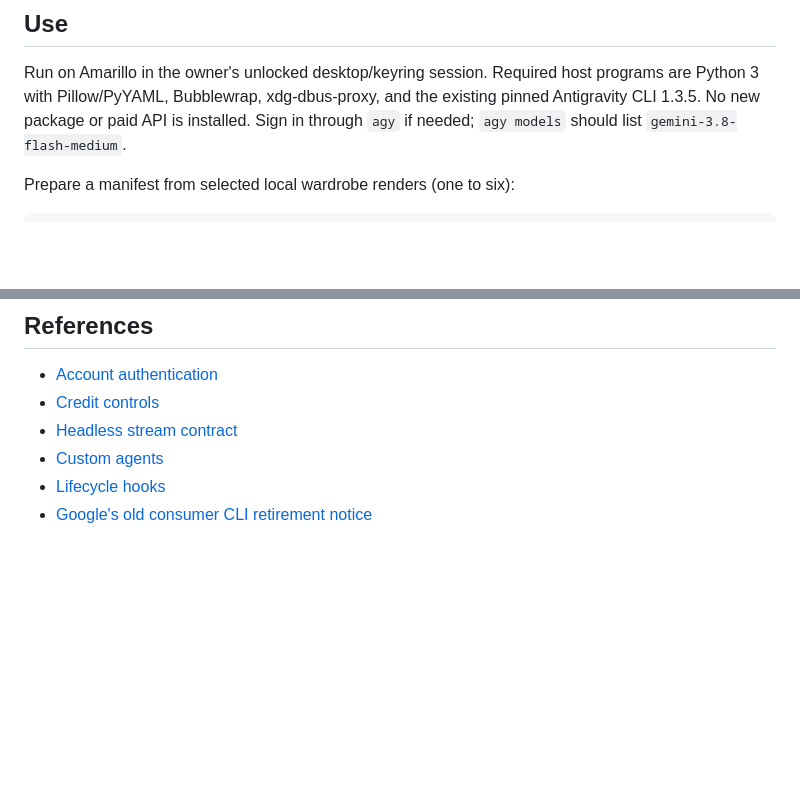
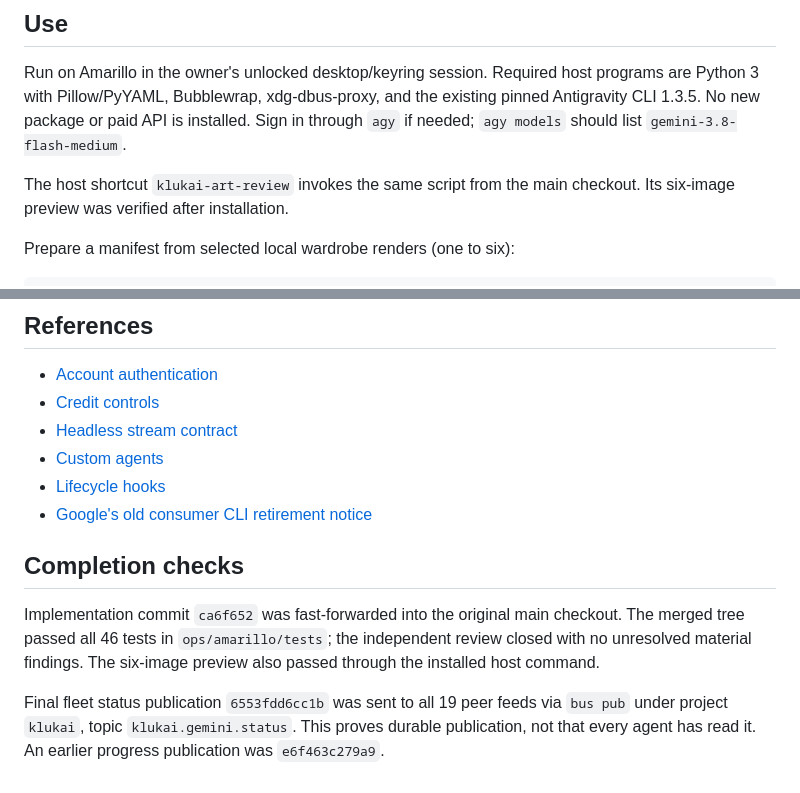
Before and after one commit to Al-Sarraf-Tech/klukai, a Markdown page: docs/handoff/2026-10-14-agy-artwork.md, 2 parts joined by grey strips. GitHub-like rendering; blank space fills up the shorter version.

Commit message:
docs: record Agy artwork verification and fleet handoff

```diff
--- a/docs/handoff/2026-10-14-agy-artwork.md
+++ b/docs/handoff/2026-10-14-agy-artwork.md
@@ -11,6 +11,9 @@ programs are Python 3 with Pillow/PyYAML, Bubblewrap, xdg-dbus-proxy, and the
 existing pinned Antigravity CLI 1.3.5. No new package or paid API is installed.
 Sign in through `agy` if needed; `agy models` should list
 `gemini-3.8-flash-medium`.
+
+The host shortcut `klukai-art-review` invokes the same script from the main
+checkout. Its six-image preview was verified after installation.
 
 Prepare a manifest from selected local wardrobe renders (one to six):
 
@@ -145,3 +148,15 @@ and `~/git/localai/docs/gemini-fleet.md` for fleet use and supported account set
 - [Custom agents](https://www.antigravity.google/docs/subagents/)
 - [Lifecycle hooks](https://www.antigravity.google/docs/hooks)
 - [Google's old consumer CLI retirement notice](https://developers.google.com/gemini-code-assist/docs/deprecations/code-assist-individuals)
+
+## Completion checks
+
+Implementation commit `ca6f652` was fast-forwarded into the original main
+checkout. The merged tree passed all 46 tests in `ops/amarillo/tests`; the
+independent review closed with no unresolved material findings. The six-image
+preview also passed through the installed host command.
+
+Final fleet status publication `6553fdd6cc1b` was sent to all 19 peer feeds via
+`bus pub` under project `klukai`, topic `klukai.gemini.status`. This proves durable
+publication, not that every agent has read it. An earlier progress publication
+was `e6f463c279a9`.
```
Also changed, not shown: 1 other file.
